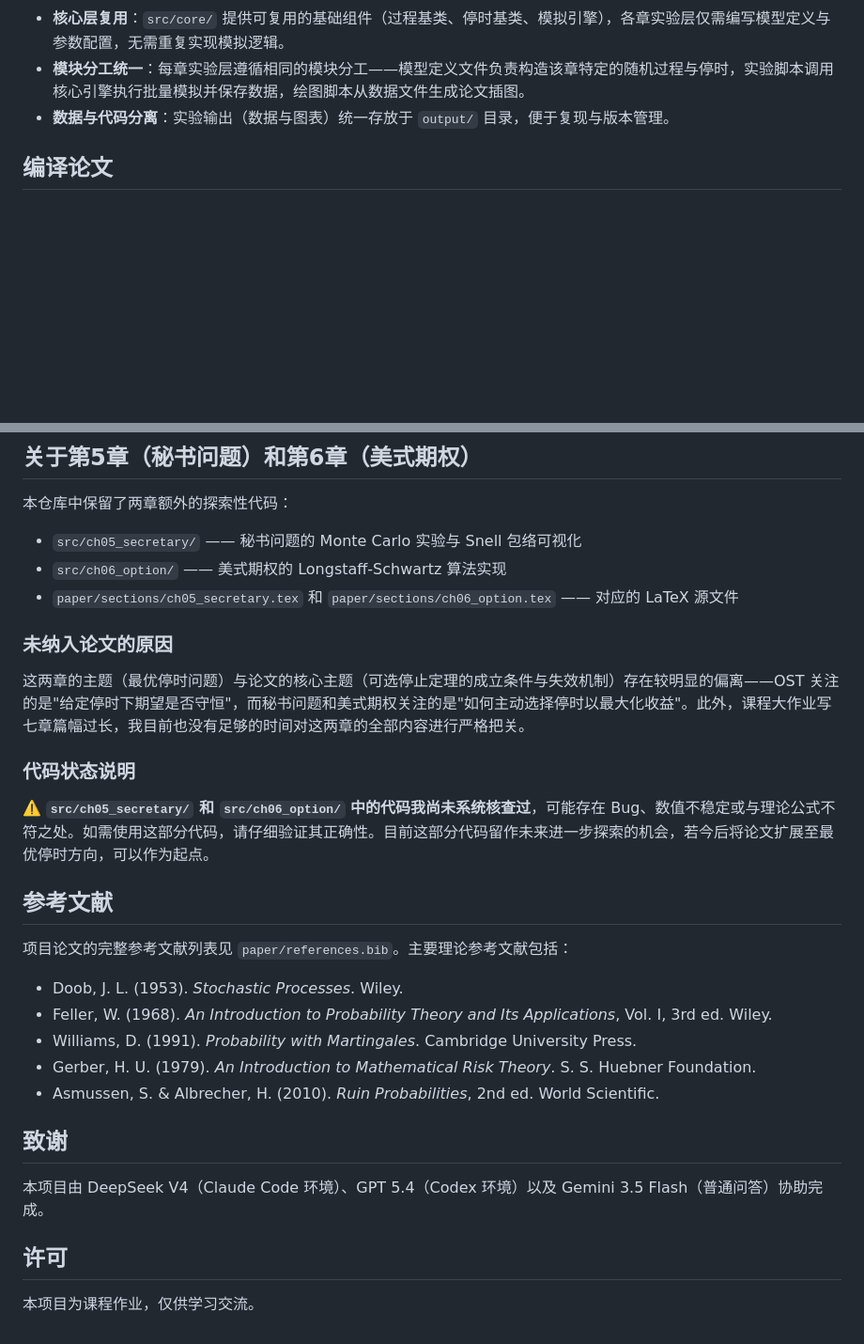
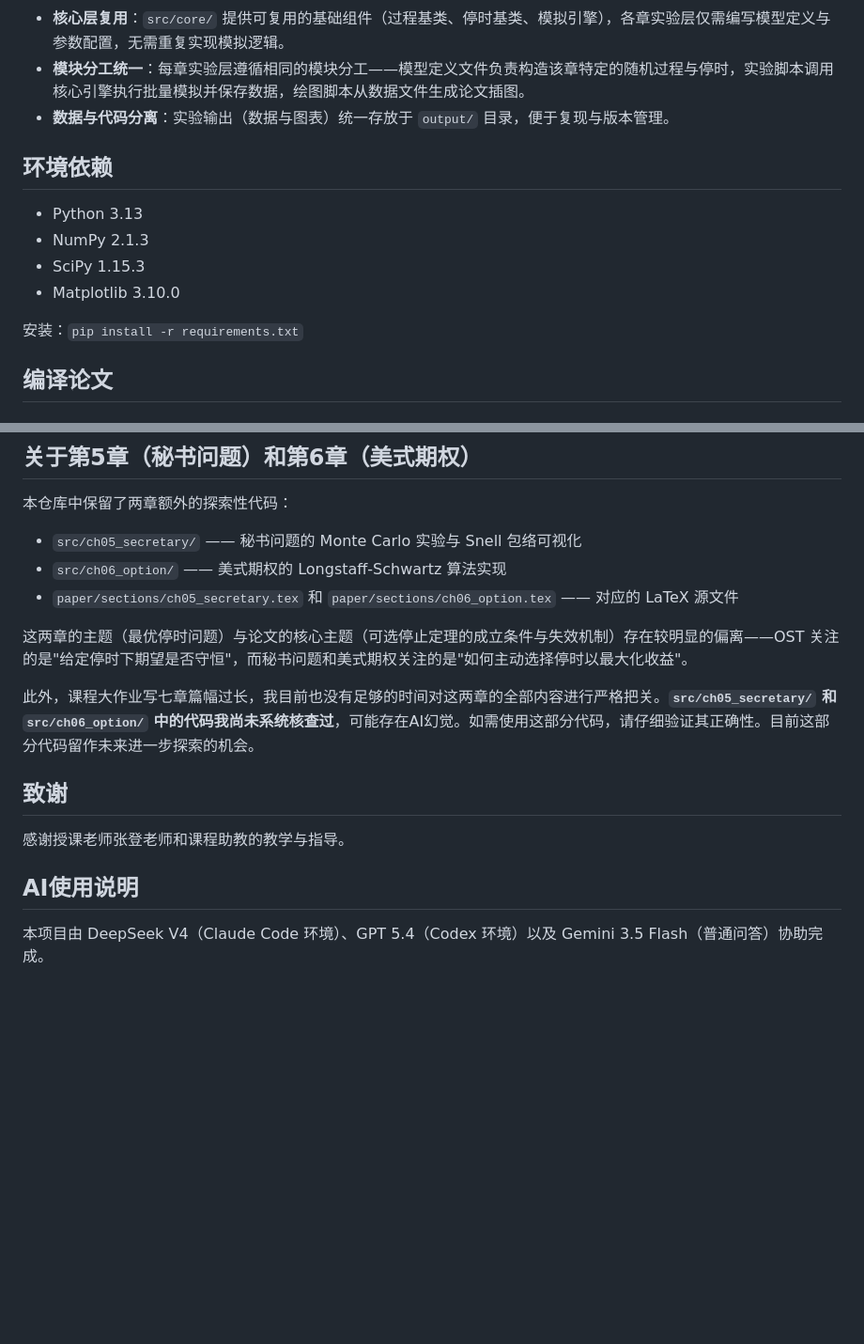
Before and after one commit to GoldenFern/Numerical-simulation-of-the-optional-stopping-theorem-for-martingale-processes, a Markdown page: README.md, 2 parts joined by grey strips. Shown at 94% size. GitHub-like rendering; blank space fills up the shorter version.

Commit message:
D39: Update README and add Python environment section with requirements
Co-Authored-By: Claude Opus 4.8 <noreply@anthropic.com>

```diff
--- a/README.md
+++ b/README.md
@@ -79,6 +77,15 @@ Martingale/
 - **模块分工统一**：每章实验层遵循相同的模块分工——模型定义文件负责构造该章特定的随机过程与停时，实验脚本调用核心引擎执行批量模拟并保存数据，绘图脚本从数据文件生成论文插图。
 - **数据与代码分离**：实验输出（数据与图表）统一存放于 `output/` 目录，便于复现与版本管理。
 
+## 环境依赖
+
+- Python 3.13
+- NumPy 2.1.3
+- SciPy 1.15.3
+- Matplotlib 3.10.0
+
+安装：`pip install -r requirements.txt`
+
 ## 编译论文
 
 ### 依赖
@@ -130,28 +137,15 @@ pytest tests/
 - `src/ch06_option/` —— 美式期权的 Longstaff-Schwartz 算法实现
 - `paper/sections/ch05_secretary.tex` 和 `paper/sections/ch06_option.tex` —— 对应的 LaTeX 源文件
 
-### 未纳入论文的原因
 
-这两章的主题（最优停时问题）与论文的核心主题（可选停止定理的成立条件与失效机制）存在较明显的偏离——OST 关注的是"给定停时下期望是否守恒"，而秘书问题和美式期权关注的是"如何主动选择停时以最大化收益"。此外，课程大作业写七章篇幅过长，我目前也没有足够的时间对这两章的全部内容进行严格把关。
+这两章的主题（最优停时问题）与论文的核心主题（可选停止定理的成立条件与失效机制）存在较明显的偏离——OST 关注的是"给定停时下期望是否守恒"，而秘书问题和美式期权关注的是"如何主动选择停时以最大化收益"。
 
-### 代码状态说明
-
-⚠️ **`src/ch05_secretary/` 和 `src/ch06_option/` 中的代码我尚未系统核查过**，可能存在 Bug、数值不稳定或与理论公式不符之处。如需使用这部分代码，请仔细验证其正确性。目前这部分代码留作未来进一步探索的机会，若今后将论文扩展至最优停时方向，可以作为起点。
-
-## 参考文献
-
-项目论文的完整参考文献列表见 `paper/references.bib`。主要理论参考文献包括：
-
-- Doob, J. L. (1953). *Stochastic Processes*. Wiley.
-- Feller, W. (1968). *An Introduction to Probability Theory and Its Applications*, Vol. I, 3rd ed. Wiley.
-- Williams, D. (1991). *Probability with Martingales*. Cambridge University Press.
-- Gerber, H. U. (1979). *An Introduction to Mathematical Risk Theory*. S. S. Huebner Foundation.
-- Asmussen, S. & Albrecher, H. (2010). *Ruin Probabilities*, 2nd ed. World Scientific.
+此外，课程大作业写七章篇幅过长，我目前也没有足够的时间对这两章的全部内容进行严格把关。**`src/ch05_secretary/` 和 `src/ch06_option/` 中的代码我尚未系统核查过**，可能存在AI幻觉。如需使用这部分代码，请仔细验证其正确性。目前这部分代码留作未来进一步探索的机会。
 
 ## 致谢
 
+感谢授课老师张登老师和课程助教的教学与指导。
+
+## AI使用说明
+
 本项目由 DeepSeek V4（Claude Code 环境）、GPT 5.4（Codex 环境）以及 Gemini 3.5 Flash（普通问答）协助完成。
-
-## 许可
-
-本项目为课程作业，仅供学习交流。
```
Also changed, not shown: other parts of README.md (+2 -4 lines).
